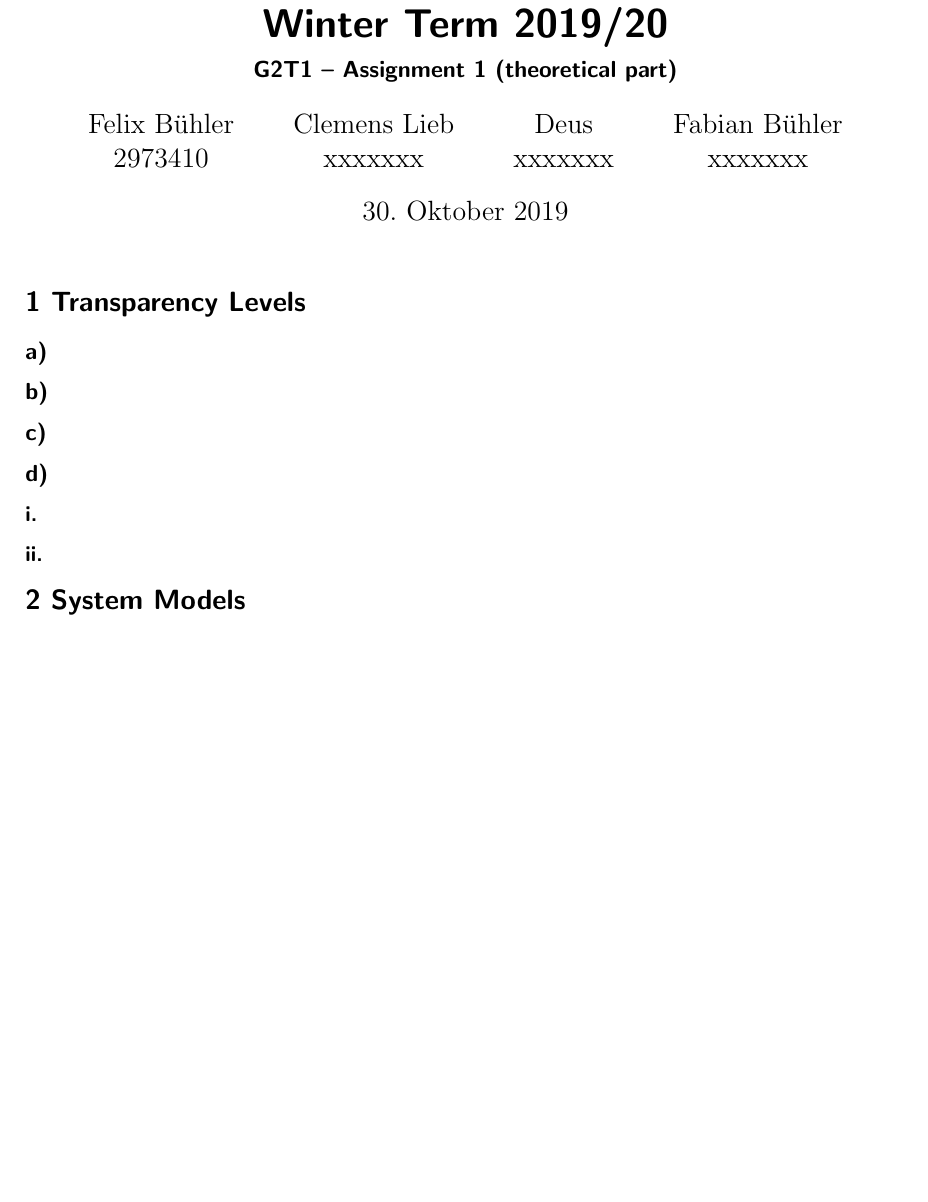
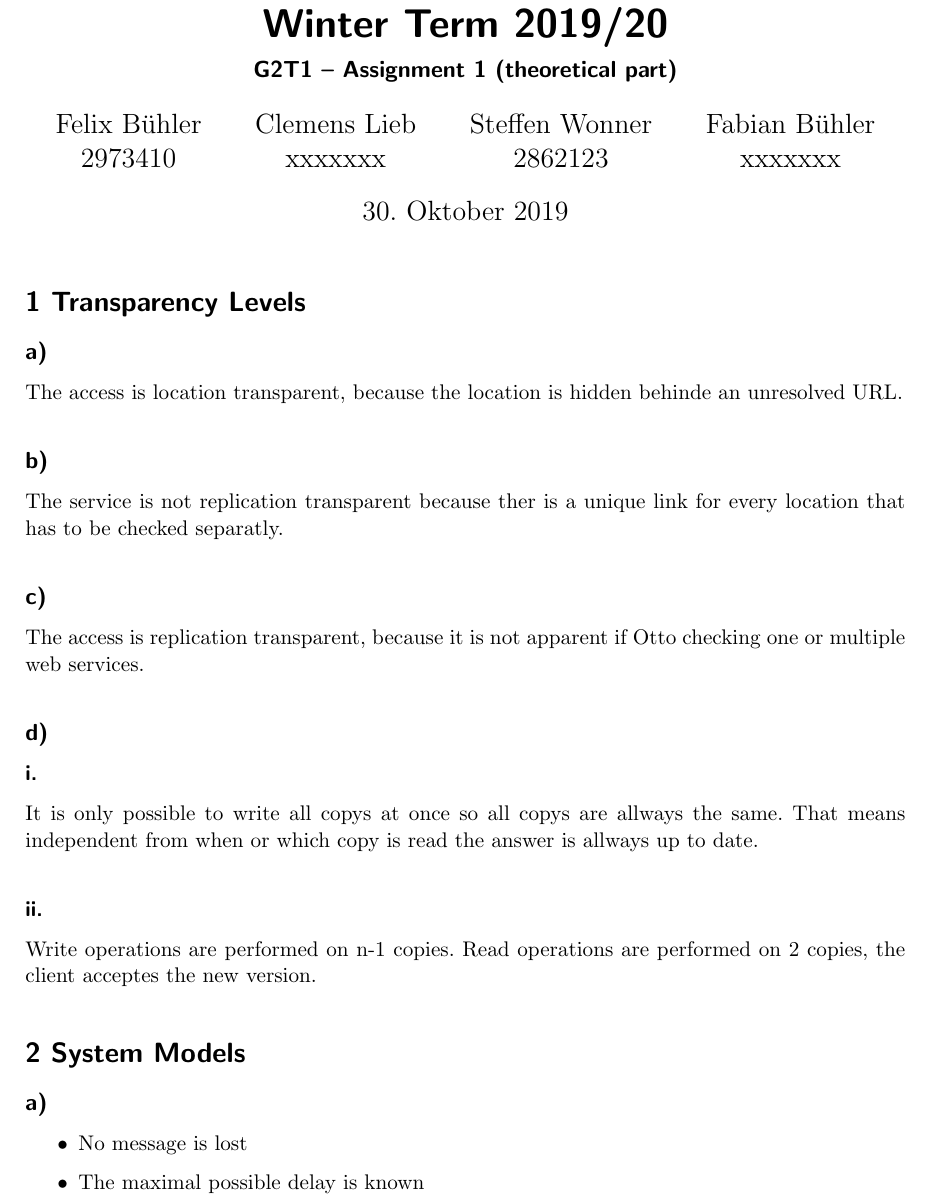
Before and after one commit to Stunkymonkey/distributed-systems, a LaTeX problem sheet (assignment1/submission1.tex): part of page 1 of 2, cut so that both start at the same text, the shorter picture padded with empty space. Compiled offline with pdfLaTeX.

Commit message:
Aufgabe 1 und Aufgabe 2 eingefügt

```diff
--- a/assignment1/submission1.tex
+++ b/assignment1/submission1.tex
@@ -22,7 +22,7 @@
 
 
 \rhead{{\newcommand\and\\\getauthors}}
-\author{Felix Bühler\\2973410 \and Clemens Lieb\\xxxxxxx \and Deus\\xxxxxxx \and Fabian Bühler\\xxxxxxx}
+\author{Felix Bühler\\2973410 \and Clemens Lieb\\xxxxxxx \and Steffen Wonner\\2862123 \and Fabian Bühler\\xxxxxxx}
 \lhead{\textbf\gettitle}
 \title{\gettitle}
 \chead{\getsubtitle}
@@ -41,13 +41,23 @@
 
 \section*{1 Transparency Levels}
 \subsection*{a)}
+The access is location transparent, because the location is hidden behinde an unresolved URL.
 \subsection*{b)}
+The service is not replication transparent because ther is a unique link for every location that has to be checked separatly.
 \subsection*{c)}
+The access is replication transparent, because it is not apparent if Otto checking one or multiple web services.
 \subsection*{d)}
 \subsubsection*{i.}
+It is only possible to write all copys at once so all copys are allways the same. That means independent from when or which copy is read the answer is allways up to date.
 \subsubsection*{ii.}
+Write operations are performed on n-1 copies.
+Read operations are performed on 2 copies, the client acceptes the new version.
 
 \section*{2 System Models}
 \subsection*{a)}
+\begin{itemize}
+	\item No message is lost
+	\item The maximal possible delay is known
+\end{itemize}
 \subsection*{b)}
 \subsubsection*{i.}
```
Also changed, not shown: assignment1/submission1.pdf, assignment1/submission1.tex (5 more changed lines).
